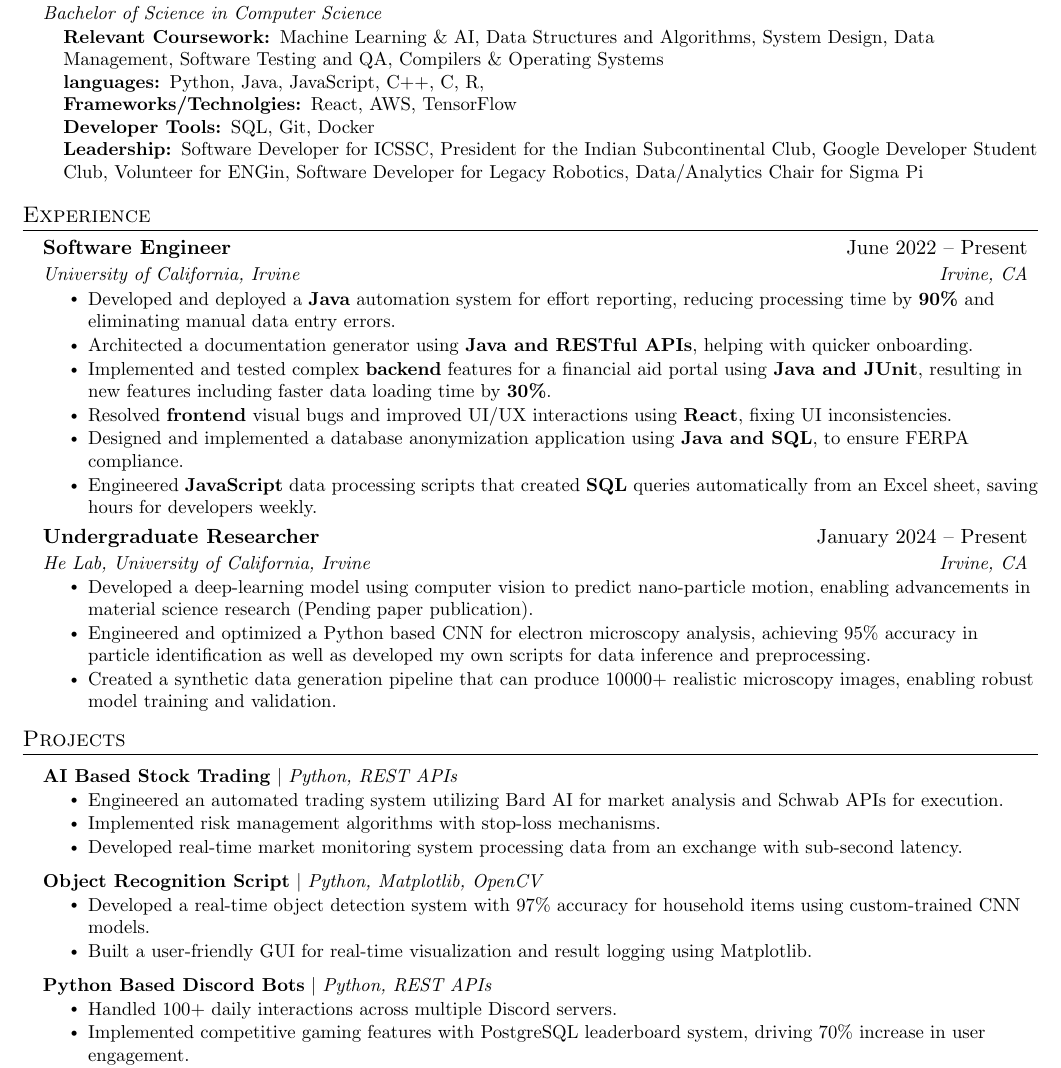
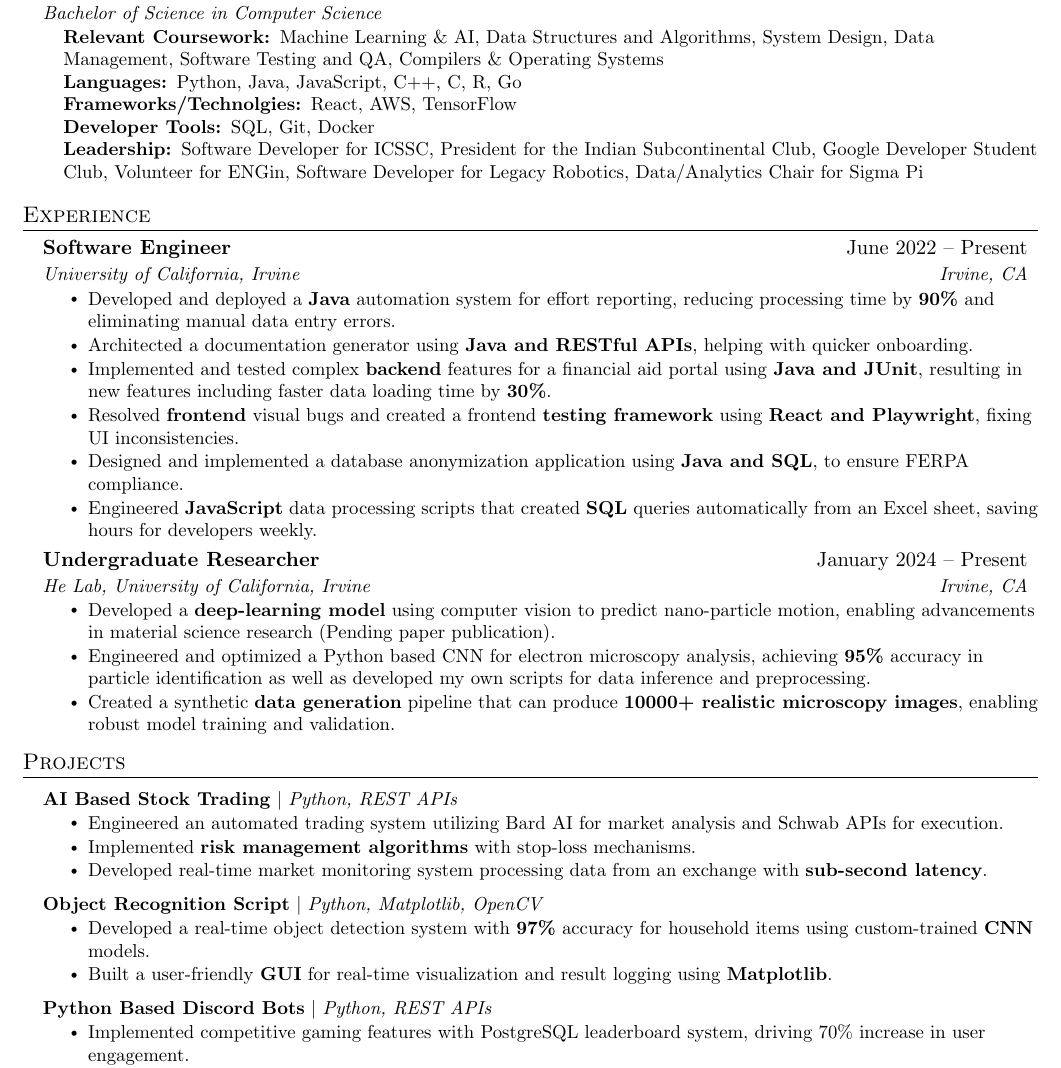
Before and after one commit to Neelansh-Khare/mainRepoLookHereFirst, a LaTeX CV (Neelansh_Khare_resume.tex): part of the page, cut so that both start at the same text. Compiled offline with pdfLaTeX.

Commit message:
bolded other stuff

```diff
--- a/Neelansh_Khare_resume.tex
+++ b/Neelansh_Khare_resume.tex
@@ -121,7 +121,7 @@
       \begin{itemize}[leftmargin=0.15in, label={}]
         \small{\item{
          \textbf{Relevant Coursework: }{Machine Learning \& AI, Data Structures and Algorithms, System Design, Data Management, Software Testing and QA, Compilers \& Operating Systems} \\
-         \textbf{languages: }{Python, Java, JavaScript,  C++, C, R, }\\
+         \textbf{Languages: }{Python, Java, JavaScript,  C++, C, R, Go}\\
          \textbf{Frameworks/Technolgies: }{React, AWS, TensorFlow}\\
          \textbf{Developer Tools: }{SQL, Git, Docker}\\
          \textbf{Leadership: }{Software Developer for ICSSC, President for the Indian Subcontinental Club, Google Developer Student Club, Volunteer for ENGin, Software Developer for Legacy Robotics, Data/Analytics Chair for Sigma Pi
@@ -145,7 +145,7 @@
         }
         \resumeItem{Implemented and tested complex \textbf{backend} features for a financial aid portal using \textbf{Java and JUnit}, resulting in new features including faster data loading time by \textbf{30\%}.
         }
-        \resumeItem{Resolved \textbf{frontend} visual bugs and improved UI/UX interactions using \textbf{React}, fixing UI inconsistencies.
+        \resumeItem{Resolved \textbf{frontend} visual bugs and created a frontend \textbf{testing framework} using \textbf{React and Playwright}, fixing UI inconsistencies.
         }
         \resumeItem{Designed and implemented a database anonymization application using \textbf{Java and SQL}, to ensure FERPA compliance.
         }
@@ -156,10 +156,10 @@
       {Undergraduate Researcher}{January 2024 -- Present}
       {He Lab, University of California, Irvine}{Irvine, CA}
       \resumeItemListStart
-        \resumeItem{Developed a deep-learning model using computer vision to predict nano-particle motion, enabling advancements in material science research (Pending paper publication).}
-        \resumeItem{Engineered and optimized a Python based CNN for electron microscopy analysis, achieving 95\% accuracy in particle identification as well as developed my own scripts for data inference and preprocessing.
+        \resumeItem{Developed a \textbf{deep-learning model} using computer vision to predict nano-particle motion, enabling advancements in material science research (Pending paper publication).}
+        \resumeItem{Engineered and optimized a Python based CNN for electron microscopy analysis, achieving \textbf{95\%} accuracy in particle identification as well as developed my own scripts for data inference and preprocessing.
         }
-        \resumeItem{Created a synthetic data generation pipeline that can produce 10000+ realistic microscopy images, enabling robust model training and validation.
+        \resumeItem{Created a synthetic \textbf{data generation} pipeline that can produce \textbf{10000+ realistic microscopy images}, enabling robust model training and validation.
         }
       \resumeItemListEnd
 
@@ -183,19 +183,18 @@
     {\textbf{AI Based Stock Trading} $|$ \emph{Python, REST APIs}}{}
       \resumeItemListStart
         \resumeItem{Engineered an automated trading system utilizing Bard AI for market analysis and Schwab APIs for execution.}
-        \resumeItem{Implemented risk management algorithms with stop-loss mechanisms.}
-        \resumeItem{Developed real-time market monitoring system processing data from an exchange with sub-second latency.}
+        \resumeItem{Implemented \textbf{risk management algorithms} with stop-loss mechanisms.}
+        \resumeItem{Developed real-time market monitoring system processing data from an exchange with \textbf{sub-second latency}.}
       \resumeItemListEnd
 \resumeProjectHeading
     {\textbf{Object Recognition Script} $|$ \emph{Python, Matplotlib, OpenCV}}{}
       \resumeItemListStart
-        \resumeItem{Developed a real-time object detection system with 97\% accuracy for household items using custom-trained CNN models.}
-        \resumeItem{Built a user-friendly GUI for real-time visualization and result logging using Matplotlib.}
+        \resumeItem{Developed a real-time object detection system with \textbf{97\%} accuracy for household items using custom-trained \textbf{CNN} models.}
+        \resumeItem{Built a user-friendly \textbf{GUI} for real-time visualization and result logging using \textbf{Matplotlib}.}
       \resumeItemListEnd
 \resumeProjectHeading
     {\textbf{Python Based Discord Bots} $|$ \emph{Python, REST APIs}}{}
       \resumeItemListStart
-        \resumeItem{Handled 100+ daily interactions across multiple Discord servers.}
         \resumeItem{Implemented competitive gaming features with PostgreSQL leaderboard system, driving 70\% increase in user engagement.}
         \resumeItem{Created automated moderation tools using natural language processing to maintain community guidelines.}
         \resumeItem{Designed asynchronous event handling system for optimal performance during high-traffic periods.}
```
Also changed, not shown: Neelansh_Khare_resume.pdf.
